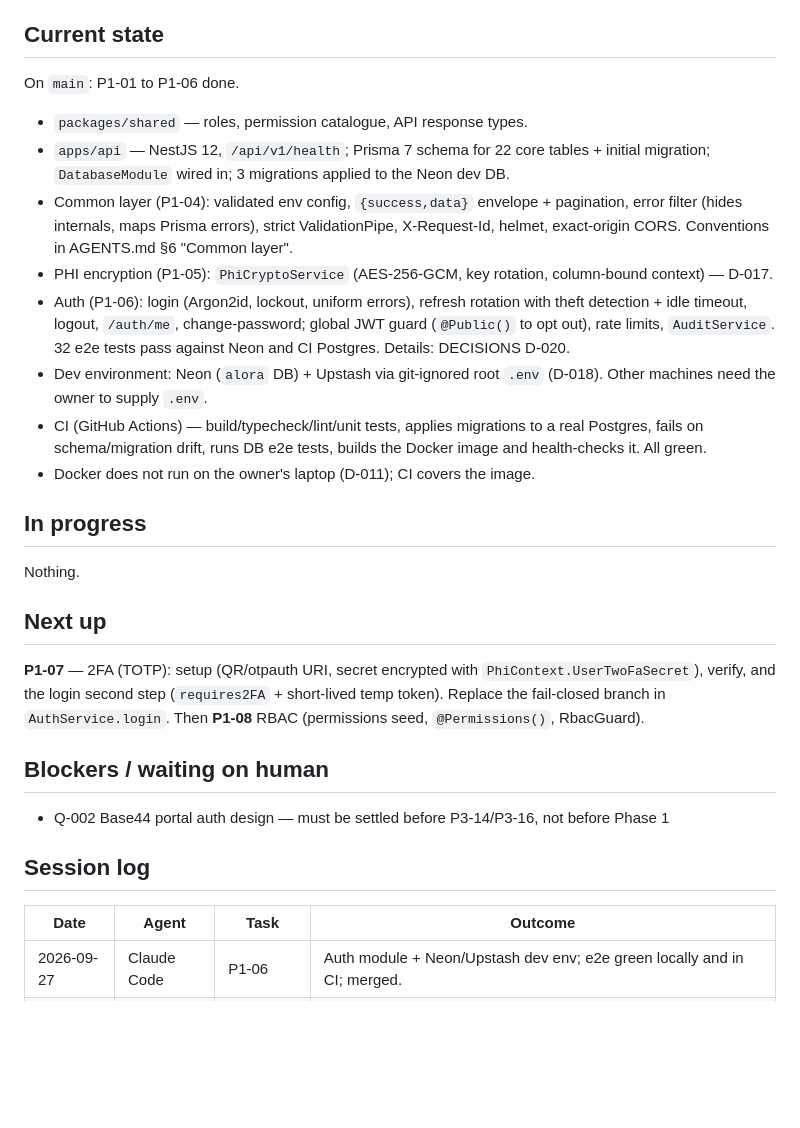
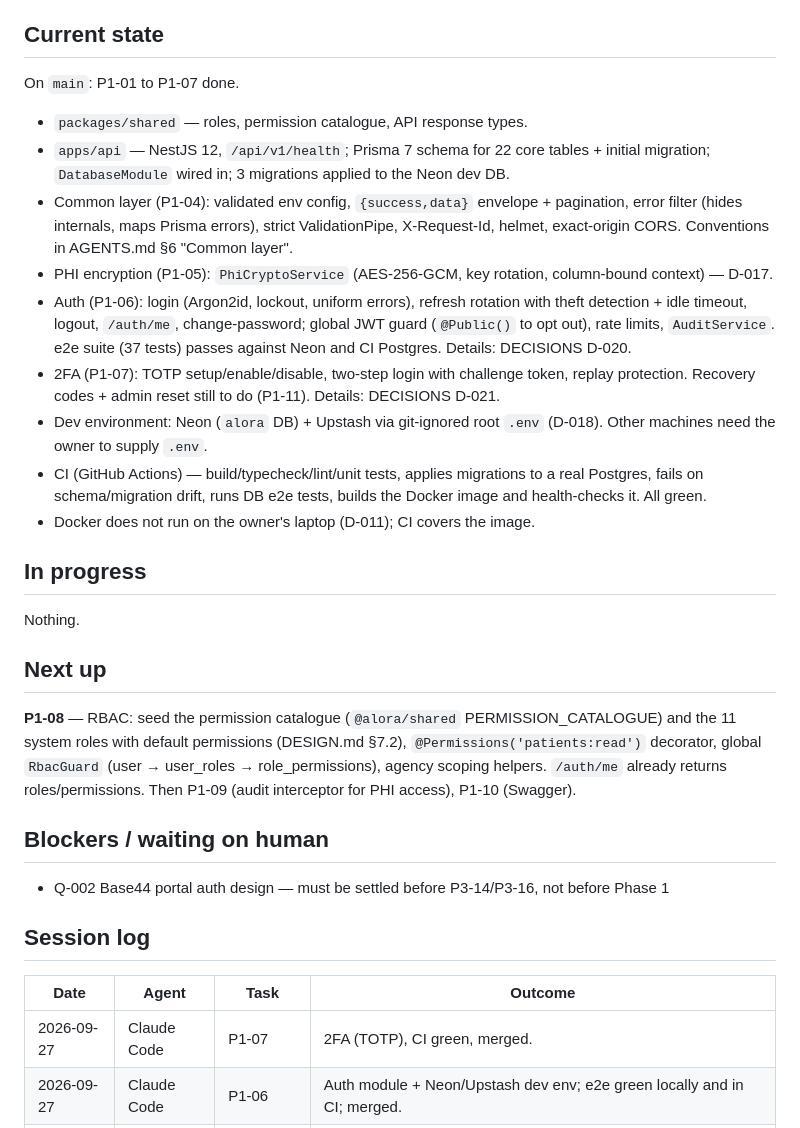
Before and after one commit to ay4real5/Kayyo-alora_health-, a Markdown page: docs/STATUS.md, the part around the change. GitHub-like rendering; blank space fills up the shorter version.

Commit message:
P1-07: done — update STATUS/ROADMAP
Co-Authored-By: Claude Opus 5.5 <noreply@anthropic.com>

```diff
--- a/docs/STATUS.md
+++ b/docs/STATUS.md
@@ -5,7 +5,7 @@
 
 ## Current state
 
-On `main`: P1-01 to P1-06 done.
+On `main`: P1-01 to P1-07 done.
 - `packages/shared` — roles, permission catalogue, API response types.
 - `apps/api` — NestJS 12, `/api/v1/health`; Prisma 7 schema for 22 core tables + initial migration;
   `DatabaseModule` wired in; 3 migrations applied to the Neon dev DB.
@@ -15,7 +15,9 @@ On `main`: P1-01 to P1-06 done.
 - PHI encryption (P1-05): `PhiCryptoService` (AES-256-GCM, key rotation, column-bound context) — D-017.
 - Auth (P1-06): login (Argon2id, lockout, uniform errors), refresh rotation with theft detection + idle
   timeout, logout, `/auth/me`, change-password; global JWT guard (`@Public()` to opt out), rate limits,
-  `AuditService`. 32 e2e tests pass against Neon and CI Postgres. Details: DECISIONS D-020.
+  `AuditService`. e2e suite (37 tests) passes against Neon and CI Postgres. Details: DECISIONS D-020.
+- 2FA (P1-07): TOTP setup/enable/disable, two-step login with challenge token, replay protection.
+  Recovery codes + admin reset still to do (P1-11). Details: DECISIONS D-021.
 - Dev environment: Neon (`alora` DB) + Upstash via git-ignored root `.env` (D-018). Other machines need the
   owner to supply `.env`.
 - CI (GitHub Actions) — build/typecheck/lint/unit tests, applies migrations to a real Postgres, fails on
@@ -28,9 +30,10 @@ Nothing.
 
 ## Next up
 
-**P1-07** — 2FA (TOTP): setup (QR/otpauth URI, secret encrypted with `PhiContext.UserTwoFaSecret`), verify,
-and the login second step (`requires2FA` + short-lived temp token). Replace the fail-closed branch in
-`AuthService.login`. Then **P1-08** RBAC (permissions seed, `@Permissions()`, RbacGuard).
+**P1-08** — RBAC: seed the permission catalogue (`@alora/shared` PERMISSION_CATALOGUE) and the 11 system
+roles with default permissions (DESIGN.md §7.2), `@Permissions('patients:read')` decorator, global
+`RbacGuard` (user → user_roles → role_permissions), agency scoping helpers. `/auth/me` already returns
+roles/permissions. Then P1-09 (audit interceptor for PHI access), P1-10 (Swagger).
 
 ## Blockers / waiting on human
 
@@ -40,6 +43,7 @@ and the login second step (`requires2FA` + short-lived temp token). Replace the
 
 | Date | Agent | Task | Outcome |
 |---|---|---|---|
+| 2026-09-27 | Claude Code | P1-07 | 2FA (TOTP), CI green, merged. |
 | 2026-09-27 | Claude Code | P1-06 | Auth module + Neon/Upstash dev env; e2e green locally and in CI; merged. |
 | 2026-09-27 | Claude Code | P1-05 | PHI encryption service + key rotation, CI green, merged. |
 | 2026-09-27 | Claude Code | P1-04 | Common layer done, CI green, merged. Also overrode Prisma CLI's vulnerable deps (D-015). |
```
Also changed, not shown: docs/ROADMAP.md (+1 -1 lines).
